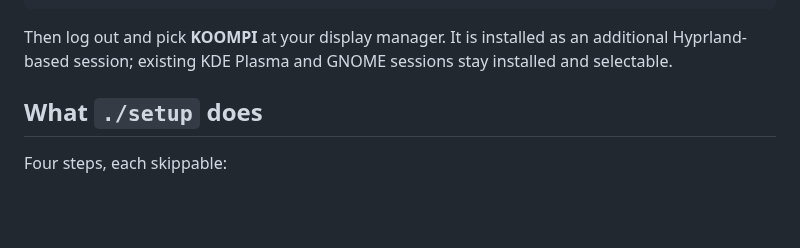
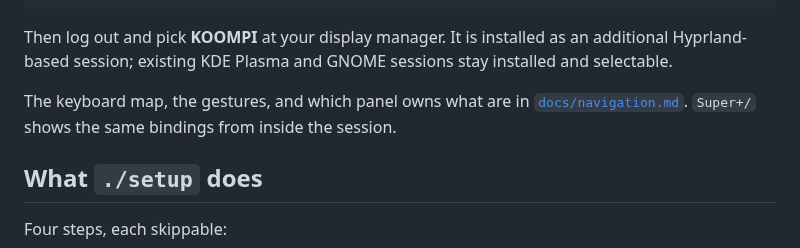
Before and after one commit to koompi/desktop, a Markdown page: README.md, the part around the change. GitHub-like rendering; blank space fills up the shorter version.

Commit message:
docs: point new users at the navigation model
docs/navigation.md holds the keyboard map and which panel owns what, and
nothing linked to it - the purge that was supposed to remove docs/ never
happened, so the document was simply invisible.

```diff
--- a/README.md
+++ b/README.md
@@ -22,6 +22,10 @@ cd koompi-desktop
 Then log out and pick **KOOMPI** at your display manager. It is installed as
 an additional Hyprland-based session; existing KDE Plasma and GNOME sessions
 stay installed and selectable.
+
+The keyboard map, the gestures, and which panel owns what are in
+[`docs/navigation.md`](docs/navigation.md). `Super+/` shows the same bindings
+from inside the session.
 
 ## What `./setup` does
 
```
